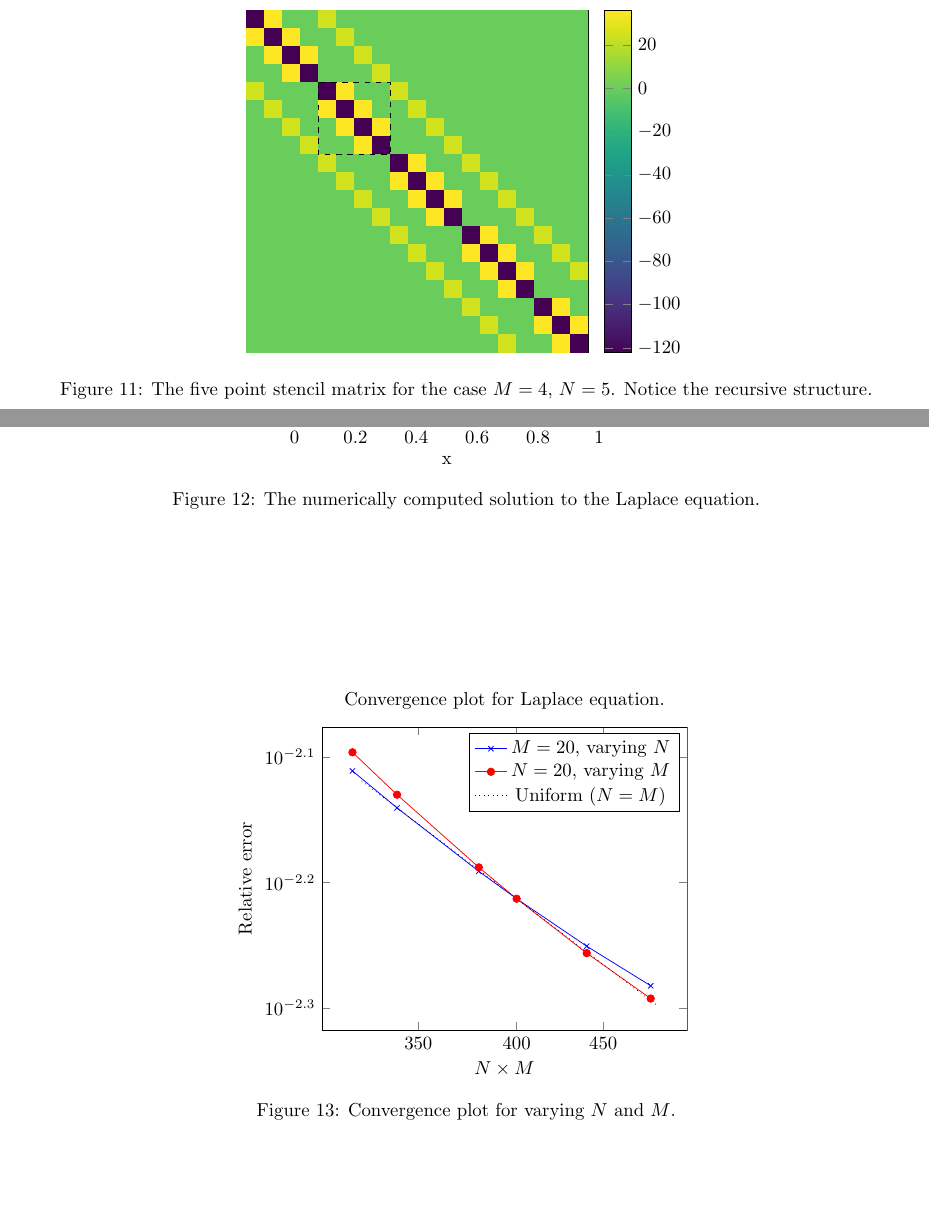
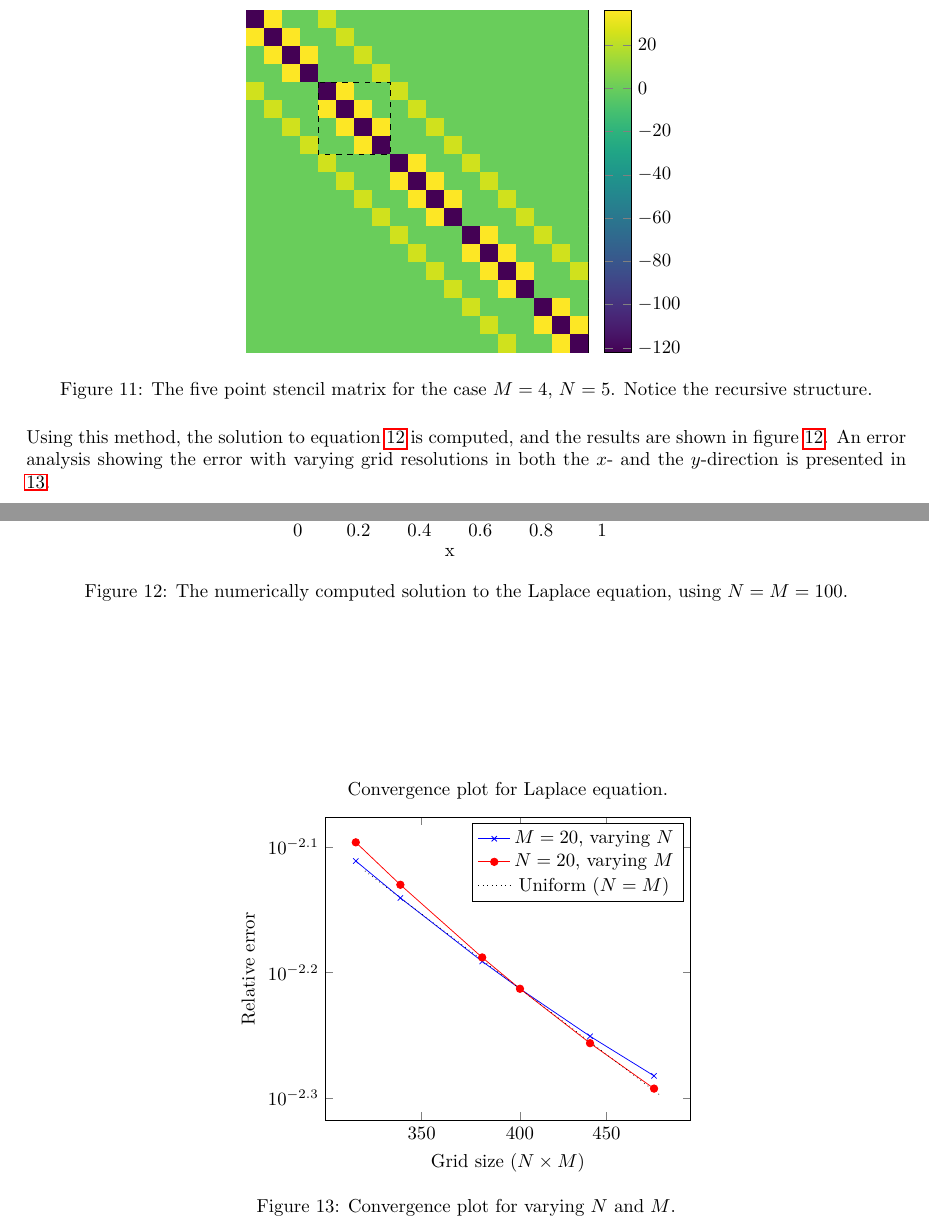
Before and after one commit to Northo/NumDiff, a LaTeX document (report/report.tex, which reads report/exercise3/convergence.pgf, report/exercise3/exercise3.tex): two parts of pages 17 and 18 of 42, joined at a grey line, cut so that both start at the same text, the shorter picture padded with empty space. The pictures show the PDF file report/report.pdf that the author committed with the source.

Commit message:
Writes a very brief presentation of the results in exercise 3.

```diff
--- a/report/exercise3/convergence.pgf
+++ b/report/exercise3/convergence.pgf
@@ -1,7 +1,7 @@
 \begin{tikzpicture}
   \begin{loglogaxis}[
       title={Convergence plot for Laplace equation.},
-      xlabel={$N \times M$},
+      xlabel={Grid size ($N \times M$)},
       ylabel={Relative error},
       xtick={300, 350, 400, 450},
       xticklabels={300, 350, 400, 450},
--- a/report/exercise3/exercise3.tex
+++ b/report/exercise3/exercise3.tex
@@ -235,6 +235,9 @@ This matrix is colorfully illustrated in figure \ref{fig:laplace:stencil}.
   \label{fig:laplace:stencil}
 \end{figure}
 
+Using this method, the solution to equation \ref{ex3:eq:laplace} is computed, and the results are shown in figure \ref{ex3:fig:heat_map}.
+An error analysis showing the error with varying grid resolutions in both the $x$- and the $y$-direction is presented in \ref{ex3:fig:convergence_plot}.
+
 \begin{figure}[htbp]
     \centering
     \begin{tikzpicture}
@@ -256,8 +259,8 @@ This matrix is colorfully illustrated in figure \ref{fig:laplace:stencil}.
             table[meta=U]{./exercise3/laplace_uniform.dat};
         \end{axis}
     \end{tikzpicture}
+    \caption{The numerically computed solution to the Laplace equation, using $N = M = 100$.}
     \label{ex3:fig:heat_map}
-    \caption{The numerically computed solution to the Laplace equation.}
 \end{figure}
 
 \begin{figure}[htbp]
@@ -266,3 +270,2 @@ This matrix is colorfully illustrated in figure \ref{fig:laplace:stencil}.
     \label{ex3:fig:convergence_plot}
-    \caption{Convergence plot for varying $N$ and $M$.}
 \end{figure}
```
Also changed, not shown: report/report.pdf, report/exercise3/exercise3.tex (1 more changed lines).
